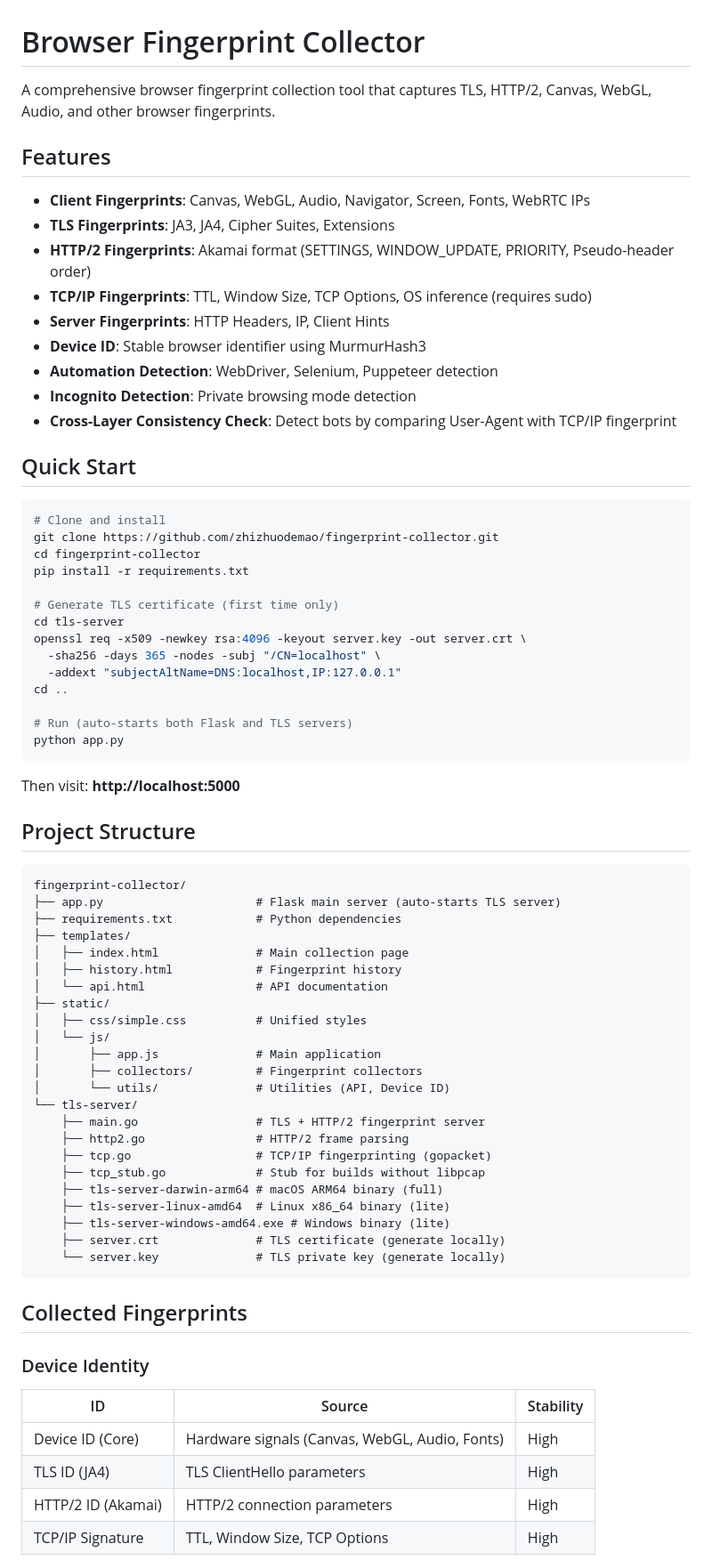
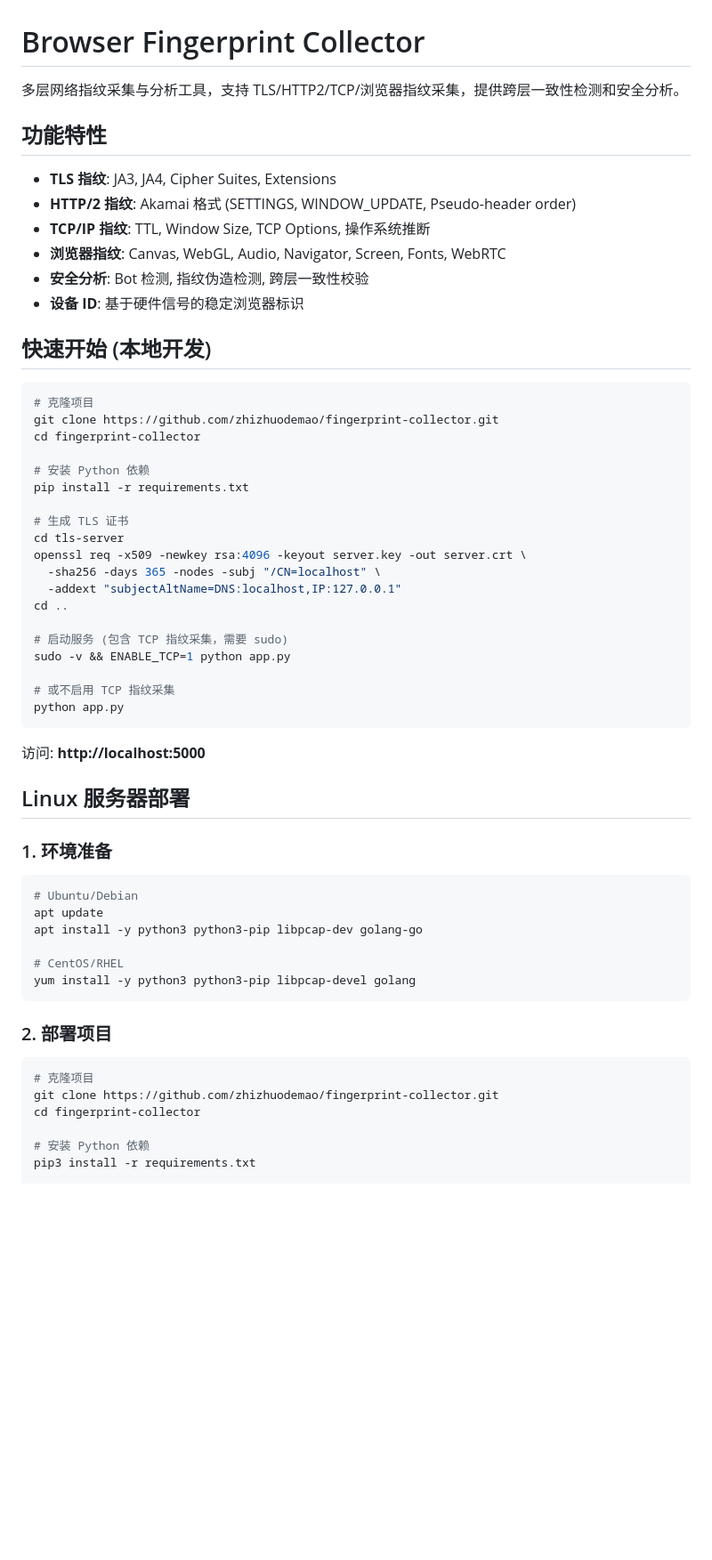
Before and after one commit to zhizhuodemao/fingerprint-collector, a Markdown page: README.md, the part around one of its changes. Shown at 89% size. Rendered like a GitHub page; blank space fills up the shorter version.

````diff
--- a/README.md
+++ b/README.md
@@ -1,76 +1,62 @@
 # Browser Fingerprint Collector
 
-A comprehensive browser fingerprint collection tool that captures TLS, HTTP/2, Canvas, WebGL, Audio, and other browser fingerprints.
+多层网络指纹采集与分析工具，支持 TLS/HTTP2/TCP/浏览器指纹采集，提供跨层一致性检测和安全分析。
 
-## Features
+## 功能特性
 
-- **Client Fingerprints**: Canvas, WebGL, Audio, Navigator, Screen, Fonts, WebRTC IPs
-- **TLS Fingerprints**: JA3, JA4, Cipher Suites, Extensions
-- **HTTP/2 Fingerprints**: Akamai format (SETTINGS, WINDOW_UPDATE, PRIORITY, Pseudo-header order)
-- **TCP/IP Fingerprints**: TTL, Window Size, TCP Options, OS inference (requires sudo)
-- **Server Fingerprints**: HTTP Headers, IP, Client Hints
-- **Device ID**: Stable browser identifier using MurmurHash3
-- **Automation Detection**: WebDriver, Selenium, Puppeteer detection
-- **Incognito Detection**: Private browsing mode detection
-- **Cross-Layer Consistency Check**: Detect bots by comparing User-Agent with TCP/IP fingerprint
+- **TLS 指纹**: JA3, JA4, Cipher Suites, Extensions
+- **HTTP/2 指纹**: Akamai 格式 (SETTINGS, WINDOW_UPDATE, Pseudo-header order)
+- **TCP/IP 指纹**: TTL, Window Size, TCP Options, 操作系统推断
+- **浏览器指纹**: Canvas, WebGL, Audio, Navigator, Screen, Fonts, WebRTC
+- **安全分析**: Bot 检测, 指纹伪造检测, 跨层一致性校验
+- **设备 ID**: 基于硬件信号的稳定浏览器标识
 
-## Quick Start
+## 快速开始 (本地开发)
 
 ```bash
-# Clone and install
+# 克隆项目
 git clone https://github.com/zhizhuodemao/fingerprint-collector.git
 cd fingerprint-collector
+
+# 安装 Python 依赖
 pip install -r requirements.txt
 
-# Generate TLS certificate (first time only)
+# 生成 TLS 证书
 cd tls-server
 openssl req -x509 -newkey rsa:4096 -keyout server.key -out server.crt \
   -sha256 -days 365 -nodes -subj "/CN=localhost" \
   -addext "subjectAltName=DNS:localhost,IP:127.0.0.1"
 cd ..
 
-# Run (auto-starts both Flask and TLS servers)
+# 启动服务 (包含 TCP 指纹采集，需要 sudo)
+sudo -v && ENABLE_TCP=1 python app.py
+
+# 或不启用 TCP 指纹采集
 python app.py
 ```
 
-Then visit: **http://localhost:5000**
+访问: **http://localhost:5000**
 
-## Project Structure
+## Linux 服务器部署
 
-```
-fingerprint-collector/
-├── app.py                      # Flask main server (auto-starts TLS server)
-├── requirements.txt            # Python dependencies
-├── templates/
-│   ├── index.html              # Main collection page
-│   ├── history.html            # Fingerprint history
-│   └── api.html                # API documentation
-├── static/
-│   ├── css/simple.css          # Unified styles
-│   └── js/
-│       ├── app.js              # Main application
-│       ├── collectors/         # Fingerprint collectors
-│       └── utils/              # Utilities (API, Device ID)
-└── tls-server/
-    ├── main.go                 # TLS + HTTP/2 fingerprint server
-    ├── http2.go                # HTTP/2 frame parsing
-    ├── tcp.go                  # TCP/IP fingerprinting (gopacket)
-    ├── tcp_stub.go             # Stub for builds without libpcap
-    ├── tls-server-darwin-arm64 # macOS ARM64 binary (full)
-    ├── tls-server-linux-amd64  # Linux x86_64 binary (lite)
-    ├── tls-server-windows-amd64.exe # Windows binary (lite)
-    ├── server.crt              # TLS certificate (generate locally)
-    └── server.key              # TLS private key (generate locally)
+### 1. 环境准备
+
+```bash
+# Ubuntu/Debian
+apt update
+apt install -y python3 python3-pip libpcap-dev golang-go
+
+# CentOS/RHEL
+yum install -y python3 python3-pip libpcap-devel golang
 ```
 
-## Collected Fingerprints
+### 2. 部署项目
 
-### Device Identity
+```bash
+# 克隆项目
+git clone https://github.com/zhizhuodemao/fingerprint-collector.git
+cd fingerprint-collector
 
-| ID | Source | Stability |
-|----|--------|-----------|
-| Device ID (Core) | Hardware signals (Canvas, WebGL, Audio, Fonts) | High |
-| TLS ID (JA4) | TLS ClientHello parameters | High |
-| HTTP/2 ID (Akamai) | HTTP/2 connection parameters | High |
-| TCP/IP Signature | TTL, Window Size, TCP Options | High |
+# 安装 Python 依赖
+pip3 install -r requirements.txt
 
````
Also changed, not shown: other parts of README.md (+134 -167 lines).
